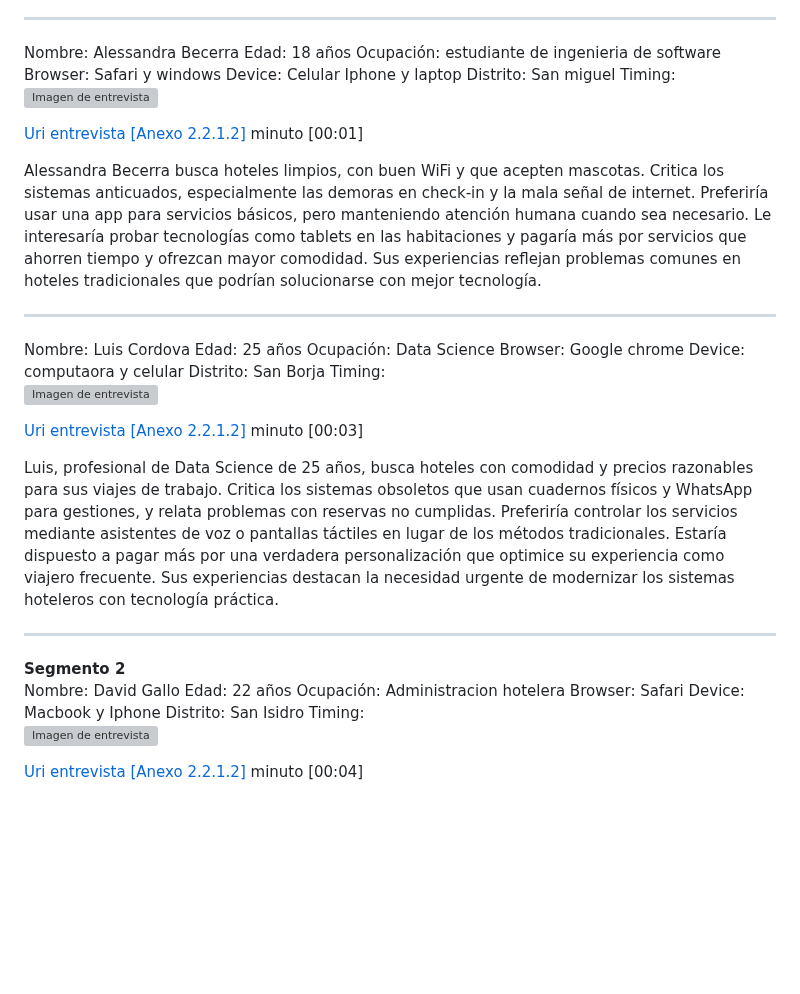
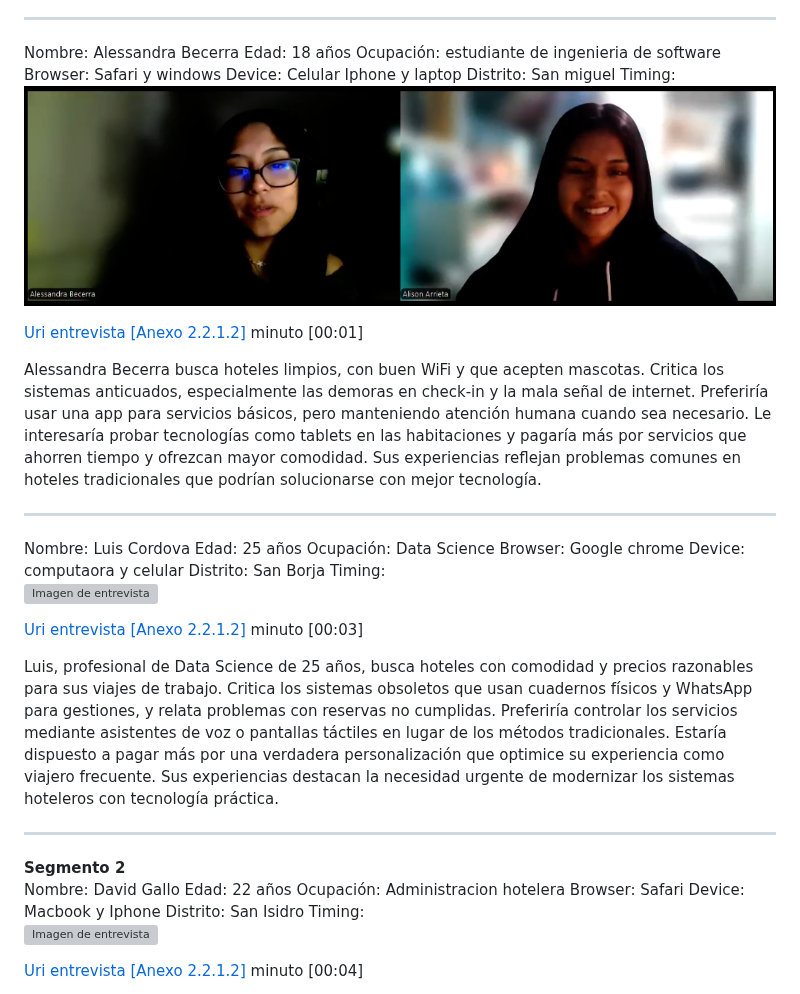
Before and after one commit to SoftCore-App-Web-1ASI0730-2510-4395/CustomHost, a Markdown page: README.md, the part around one of its changes. Rendered like a GitHub page; blank space fills up the shorter version; grey boxes are pictures that could not be loaded.

Commit message:
fix: fix chapter 2 images.

```diff
--- a/README.md
+++ b/README.md
@@ -386,7 +386,7 @@ Browser: Safari y windows
 Device: Celular Iphone y laptop
 Distrito: San miguel
 Timing:
-![Imagen de entrevista](Assets/img/Chapter-1/entrevista%202%20segmento%201.png)
+![Imagen de entrevista](/Assets/img/chapter-1/entrevista%202%20segmento%201.png)
 
 [Uri entrevista [Anexo 2.2.1.2]](https://upcedupe-my.sharepoint.com/:v:/g/personal/u202317362_upc_edu_pe/EW8bbyowHHNGvrGNiIjfFlwB-Q3bTBRaSvZlTXGKRC2L7w?e=R9zBK3&nav=eyJyZWZlcnJhbEluZm8iOnsicmVmZXJyYWxBcHAiOiJTdHJlYW1XZWJBcHAiLCJyZWZlcnJhbFZpZXciOiJTaGFyZURpYWxvZy1MaW5rIiwicmVmZXJyYWxBcHBQbGF0Zm9ybSI6IldlYiIsInJlZmVycmFsTW9kZSI6InZpZXcifX0%3D) minuto [00:01]
 
```
Also changed, not shown: other parts of README.md (+5 -5 lines).
